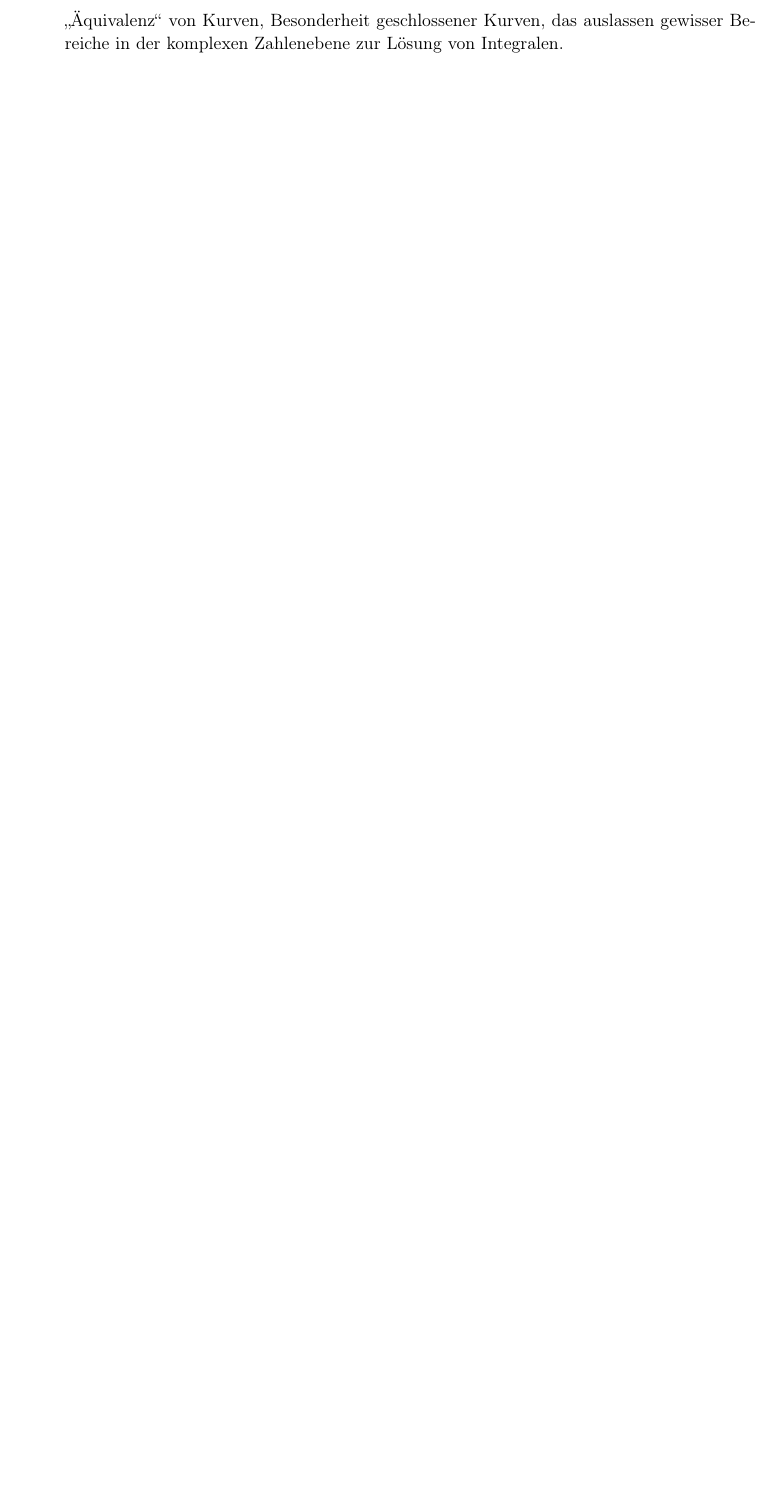
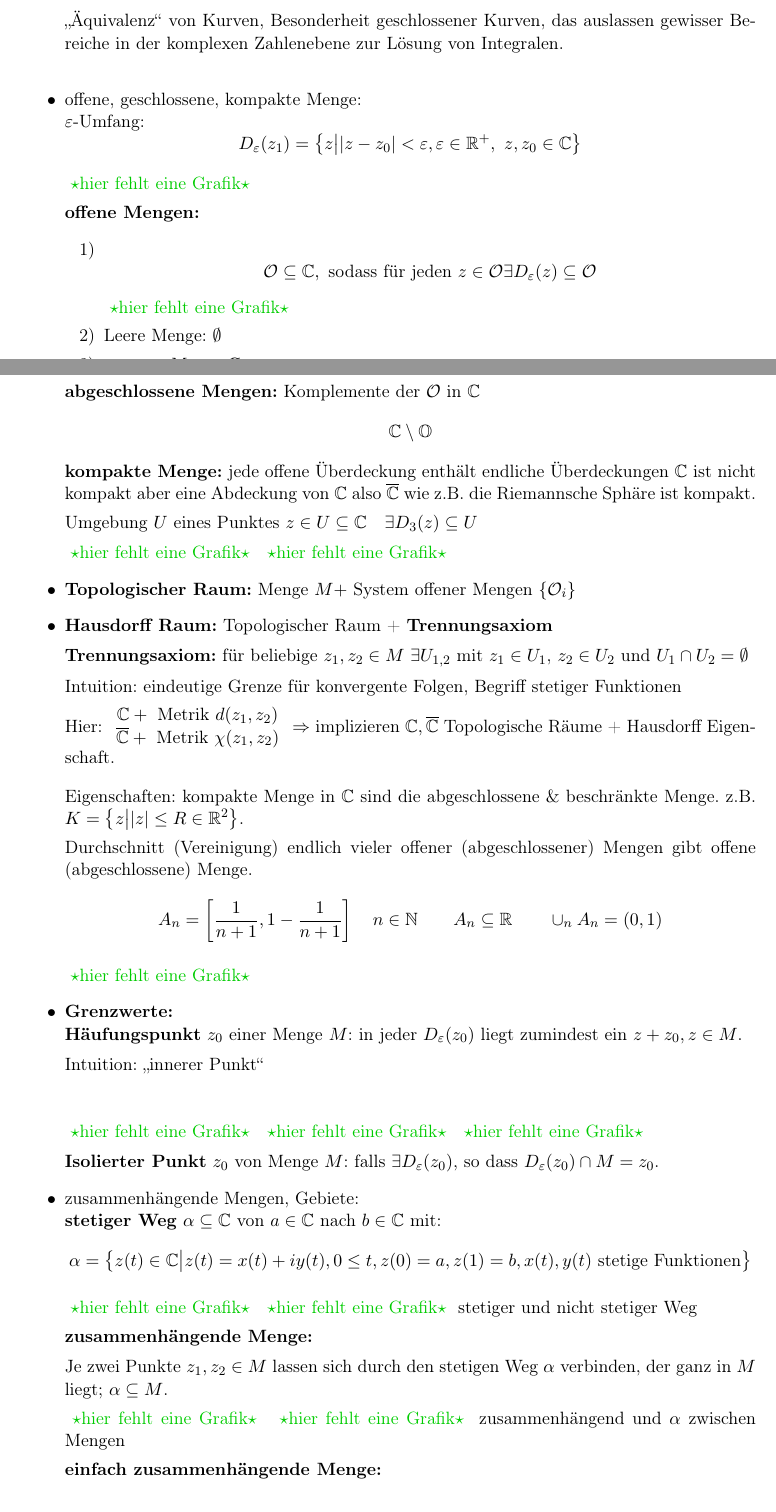
Before and after one commit to BigThonkers/LaTeX-Mitschriebe-Semester-4, a LaTeX document (Homa_mitschrieb.tex, which reads Chapters/Homa_Chapter_1.tex): part of page 15 of 15 before the commit and two parts of pages 15 and 16 of 17 after it, the two joined at a grey line, cut so that both start at the same text, the shorter picture padded with empty space. The pictures show the PDF file Homa_mitschrieb.pdf that the author committed with the source.

Commit message:
neue Vorlesung Höma

```diff
--- a/Chapters/Homa_Chapter_1.tex
+++ b/Chapters/Homa_Chapter_1.tex
@@ -488,3 +488,107 @@ Motivation: Komplexe Zahlenebene, Kugeloberfläche, Doughnut oder Torus, usw. un
 	\noindent
 	,,Äquivalenz`` von Kurven, Besonderheit geschlossener Kurven, das auslassen gewisser Bereiche in der komplexen Zahlenebene zur Lösung von Integralen.
 \end{enumerate}
+
+% 8.05.19
+
+\begin{itemize}
+	\item offene, geschlossene, kompakte Menge:\\
+	$ \epsilon $-Umfang:
+	\begin{equation*}
+	D_{\epsilon}(z_1) = \left\{ z \big| | z - z_0 | < \epsilon , \epsilon \in \mathbb{R}^+ , \ z, z_0 \in \mathbb{C}\right\}
+	\end{equation*}
+
+
+	%T1
+	\hft
+
+
+	\noindent
+	\textbf{offene Mengen:}
+	\begin{enumerate}[1)]
+		\item \begin{equation*}
+		\mathcal{O} \subseteq \mathbb{C} , \tx{ sodass für jeden } z \in \mathcal{O} \exists D_\epsilon (z) \subseteq \mathcal{O}
+		\end{equation*}
+
+
+		%T2
+		\hft
+
+
+		\item Leere Menge: $ \emptyset $
+		\item gesamte Menge $ \mathbb{C} $
+	\end{enumerate}
+	Intuition: Schnitt \& Vereinigung funktionieren auf natürliche Art und Weise\\[10pt]
+	\textbf{abgeschlossene Mengen:} Komplemente der $ \mathcal{O} $ in $ \mathbb{C} $
+	\begin{equation*}
+	\mathbb{C} \setminus \mathbb{O}
+	\end{equation*}
+	\textbf{kompakte Menge:} jede offene Überdeckung enthält endliche Überdeckungen
+	$ \mathbb{C} $ ist nicht kompakt aber eine Abdeckung von $ \mathbb{C} $ also $ \ol{\mathbb{C}} $ wie z.B. die Riemannsche Sphäre ist kompakt.\par
+	Umgebung $ U $ eines Punktes $ z \in U \subseteq \mathbb{C} \quad \exists D_3 (z) \subseteq U $
+
+
+
+	%T3
+	%T4
+	\hft
+	\hft
+
+
+	\noindent
+	\item \textbf{Topologischer Raum:} Menge $ M + $ System offener Mengen $ \left\{ \mathcal{O}_i\right\} $
+	\item \textbf{Hausdorff Raum:} Topologischer Raum + \textbf{Trennungsaxiom}\\[5pt]
+	\textbf{Trennungsaxiom:} für beliebige $ z_1, z_2 \in M \ \exists U_{1,2} $ mit  $ z_1 \in U_1 $, $ z_2 \in U_2 $ und $ U_1 \cap U_2 = \emptyset $\\[5pt]
+	Intuition: eindeutige Grenze für konvergente Folgen, Begriff stetiger Funktionen\\[5pt]
+	Hier: $ \begin{array}{c}
+	\mathbb{C} + \tx{ Metrik } d(z_1, z_2) \\
+	\ol{\mathbb{C}} + \tx{ Metrik } \chi(z_1, z_2)
+	\end{array} \Rightarrow $ implizieren $ \mathbb{C}, \ol{\mathbb{C}} $ Topologische Räume + Hausdorff Eigenschaft.\\[10pt]
+	Eigenschaften: kompakte Menge in $ \mathbb{C} $ sind die abgeschlossene \& beschränkte Menge. z.B. $ K = \left\{ z \big| | z | \le R \in \mathbb{R}^2 \right\} $.\par
+	Durchschnitt (Vereinigung) endlich vieler offener (abgeschlossener) Mengen gibt offene (abgeschlossene) Menge.
+	\begin{equation*}
+	A_n = \left[ \frac{1}{n + 1} , 1 - \frac{1}{n + 1}\right] \quad n \in \mathbb{N} \qquad A_n \subseteq \mathbb{R} \qquad \cup_{n} A_n = (0,1)
+	\end{equation*}
+
+
+	%T5
+	\hft
+
+
+	\item \textbf{Grenzwerte:}\\
+	\textbf{Häufungspunkt} $ z_0 $ einer Menge $ M $: in jeder $ D_{\epsilon}(z_0) $ liegt zumindest ein $ z + z_0 , z \in M $.\\[5pt]
+	Intuition: ,,innerer Punkt``\\[10pt]
+
+
+
+	%T6
+	%T7
+	%T8
+	\hft \hft \hft
+
+
+	\noindent
+	\textbf{Isolierter Punkt} $ z_0 $ von Menge $ M $: falls $ \exists D_{\epsilon}(z_0) $, so dass $ D_{\epsilon}(z_0) \cap M = z_0 $.
+	\item zusammenhängende Mengen, Gebiete:\\
+	\textbf{stetiger Weg} $ \alpha \subseteq \mathbb{C} $ von $ a \in \mathbb{C} $ nach $ b \in \mathbb{C} $ mit:
+	\begin{equation*}
+	\alpha = \left\{ z(t) \in \mathbb{C} \big| z(t) = x(t) + i y(t) , 0 \le t, z(0) = a, z(1) = b, x(t), y(t) \tx{ stetige Funktionen} \right\}
+	\end{equation*}
+
+
+	%T9
+	%T10
+	\hft \hft stetiger und nicht stetiger Weg
+
+
+	\noindent
+	\textbf{zusammenhängende Menge:}\\[5pt]
+	Je zwei Punkte $ z_1, z_2 \in  M $ lassen sich durch den stetigen Weg $ \alpha $ verbinden, der ganz in $ M $ liegt; $ \alpha \subseteq M $.
+
+
+	%T11
+	%T12
+	\hft \hft zusammenhängend und $ \alpha $ zwischen Mengen
+
+
+	\noindent
@@ -490,0 +603,18 @@ Motivation: Komplexe Zahlenebene, Kugeloberfläche, Doughnut oder Torus, usw. un
+	\noindent
+	\textbf{Gebiet:} zusammenhängende, offene Menge\\[10pt]
+	\textbf{Rand:} $ z \in M $ Randpunkt einer Menge $ M $, falls jede Umgebung von $ z $ mindestens einen Punkt von $ M $ und von $ \mathbb{C} \setminus M $ enthält.
+
+
+	%T14
+	\hft
+
+
+	\noindent
+	$ \partial U = $ Rand der Menge $ U $
+	\begin{equation*}
+	D_{\epsilon} \cap M \neq \emptyset \qquad D_{\epsilon} \cap (\mathbb{C} \setminus M) \neq \emptyset \qquad \epsilon \tx{ beliebig}
+	\end{equation*}
+	Eigenschaft: stetiger Weg von $ a \in U $ nach $ b \in \mathbb{C} \setminus U $ enthält mindestens einen Randpunkt $ z_0 \in \partial U $
+\end{itemize}
+
+\section{Holomorphe Funktionen}
```
Also changed, not shown: Homa_mitschrieb.pdf, Chapters/Homa_Chapter_1.tex (30 more changed lines).
